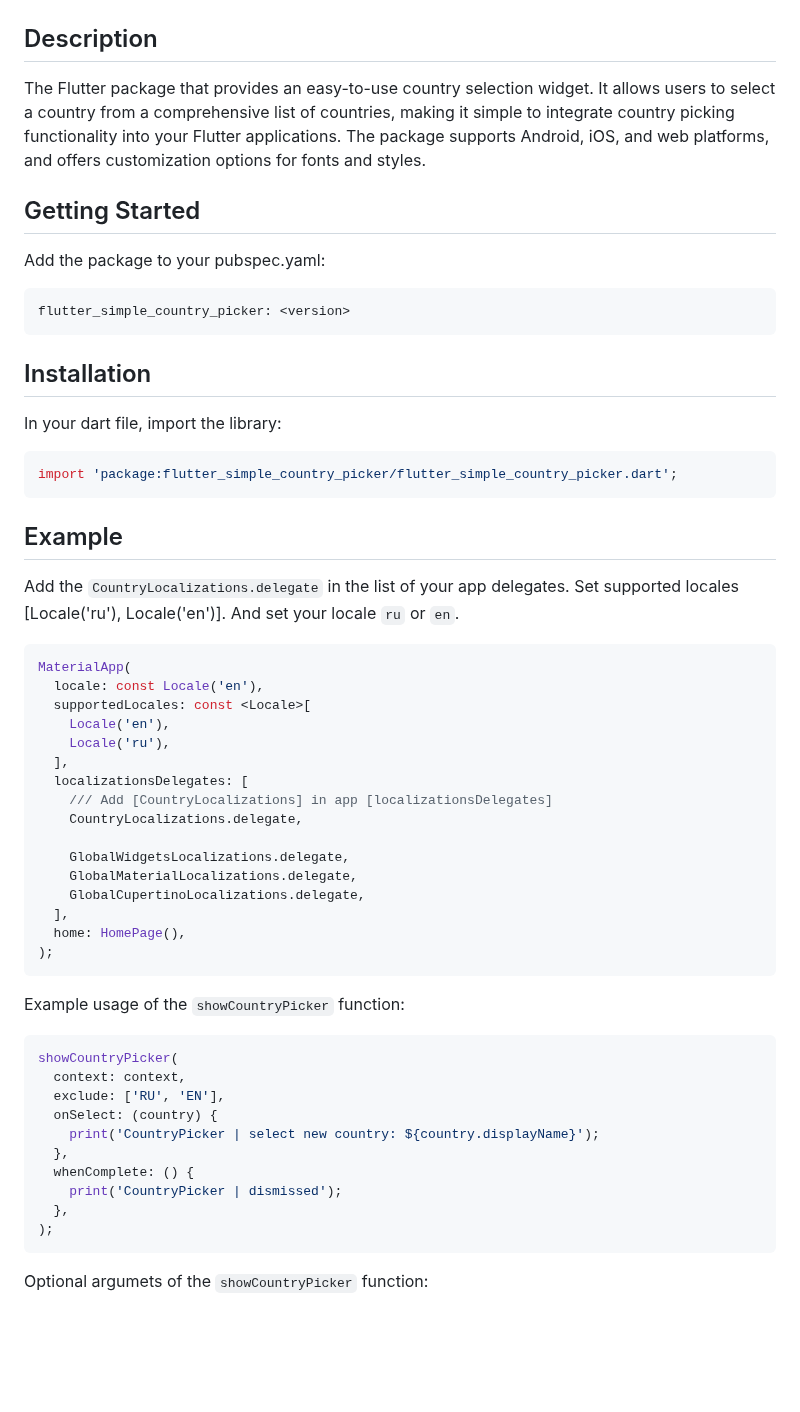
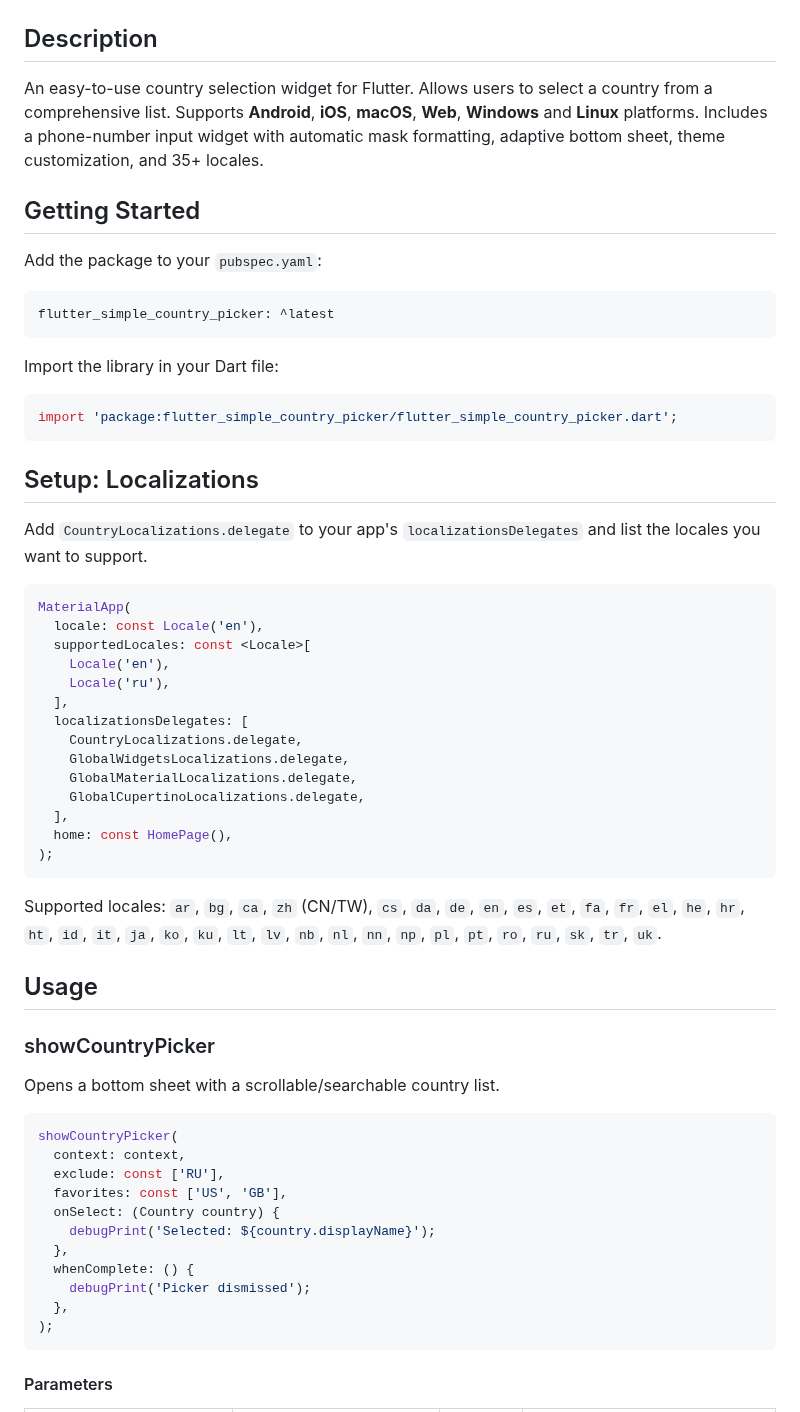
Before and after one commit to ziqq/flutter_simple_country_picker, a Markdown page: README.md, the part around one of its changes. Drawn GitHub-style; blank space fills up the shorter version.

````diff
--- a/README.md
+++ b/README.md
@@ -20,30 +19,31 @@
 <img src="https://raw.githubusercontent.com/ziqq/flutter_simple_country_picker/refs/heads/main/.github/images/web_preview_dark.png" width="770px">
 
 
-##  Description
-The Flutter package that provides an easy-to-use country selection widget. It allows users to select a country from a comprehensive list of countries, making it simple to integrate country picking functionality into your Flutter applications. The package supports Android, iOS, and web platforms, and offers customization options for fonts and styles.
+## Description
+
+An easy-to-use country selection widget for Flutter. Allows users to select a country from a comprehensive list. Supports **Android**, **iOS**, **macOS**, **Web**, **Windows** and **Linux** platforms. Includes a phone-number input widget with automatic mask formatting, adaptive bottom sheet, theme customization, and 35+ locales.
 
 
 ## Getting Started
- Add the package to your pubspec.yaml:
 
- ```yaml
- flutter_simple_country_picker: <version>
- ```
+Add the package to your `pubspec.yaml`:
+
+```yaml
+flutter_simple_country_picker: ^latest
+```
+
+Import the library in your Dart file:
+
+```dart
+import 'package:flutter_simple_country_picker/flutter_simple_country_picker.dart';
+```
 
 
-## Installation
- In your dart file, import the library:
+## Setup: Localizations
 
- ```Dart
- import 'package:flutter_simple_country_picker/flutter_simple_country_picker.dart';
- ```
+Add `CountryLocalizations.delegate` to your app's `localizationsDelegates` and list the locales you want to support.
 
-
-## Example
-Add the `CountryLocalizations.delegate` in the list of your app delegates. Set supported locales [Locale('ru'), Locale('en')]. And set your locale `ru` or `en`.
-
-```Dart
+```dart
 MaterialApp(
   locale: const Locale('en'),
   supportedLocales: const <Locale>[
@@ -51,31 +51,37 @@ MaterialApp(
     Locale('ru'),
   ],
   localizationsDelegates: [
-    /// Add [CountryLocalizations] in app [localizationsDelegates]
     CountryLocalizations.delegate,
-
     GlobalWidgetsLocalizations.delegate,
     GlobalMaterialLocalizations.delegate,
     GlobalCupertinoLocalizations.delegate,
   ],
-  home: HomePage(),
+  home: const HomePage(),
 );
 ```
 
-Example usage of the `showCountryPicker` function:
+Supported locales: `ar`, `bg`, `ca`, `zh` (CN/TW), `cs`, `da`, `de`, `en`, `es`, `et`, `fa`, `fr`, `el`, `he`, `hr`, `ht`, `id`, `it`, `ja`, `ko`, `ku`, `lt`, `lv`, `nb`, `nl`, `nn`, `np`, `pl`, `pt`, `ro`, `ru`, `sk`, `tr`, `uk`.
 
-```Dart
+
+## Usage
+
+### showCountryPicker
+
+Opens a bottom sheet with a scrollable/searchable country list.
+
+```dart
 showCountryPicker(
   context: context,
-  exclude: ['RU', 'EN'],
-  onSelect: (country) {
-    print('CountryPicker | select new country: ${country.displayName}');
+  exclude: const ['RU'],
+  favorites: const ['US', 'GB'],
+  onSelect: (Country country) {
+    debugPrint('Selected: ${country.displayName}');
   },
   whenComplete: () {
-    print('CountryPicker | dismissed');
+    debugPrint('Picker dismissed');
   },
 );
 ```
 
-Optional argumets of the `showCountryPicker` function:
+#### Parameters
 
````
Also changed, not shown: other parts of README.md (+159 -25 lines).
